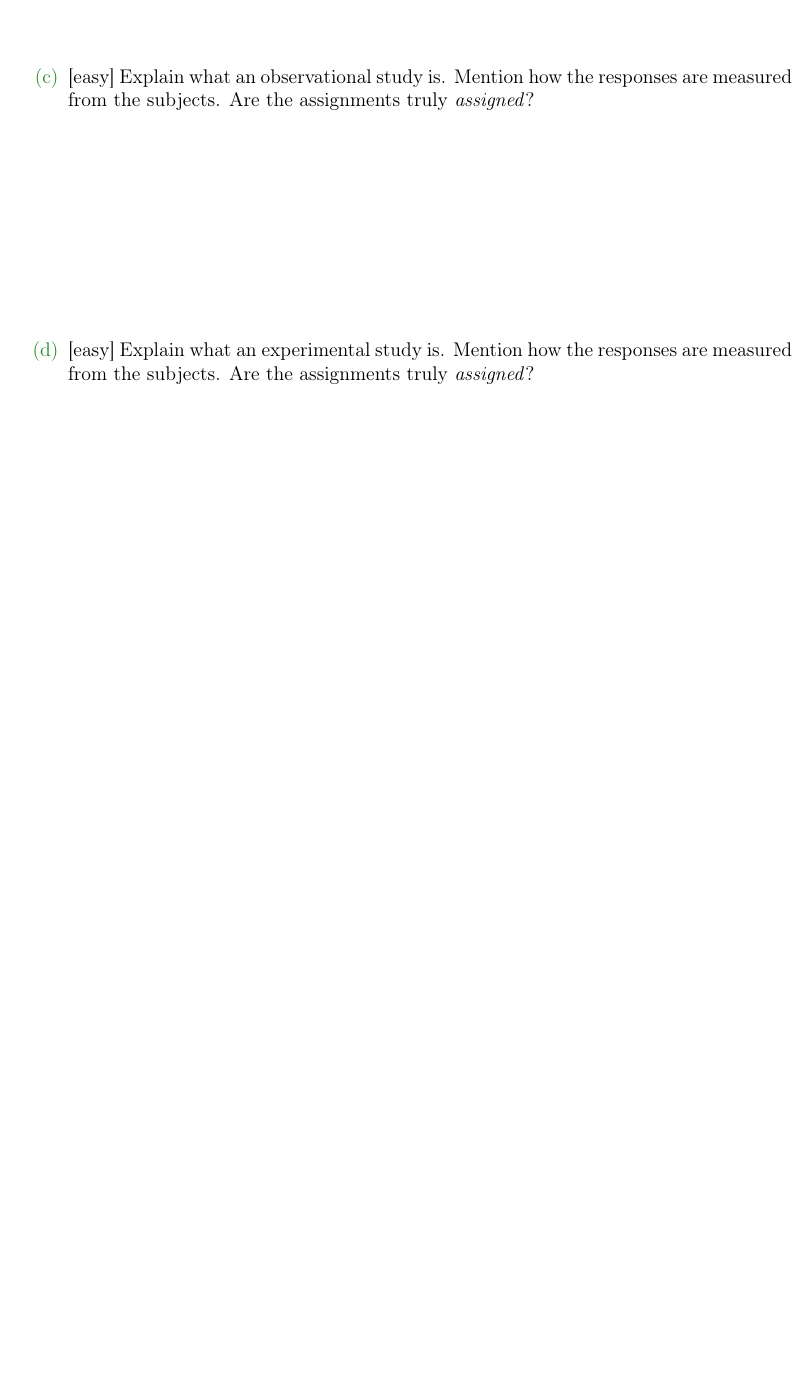
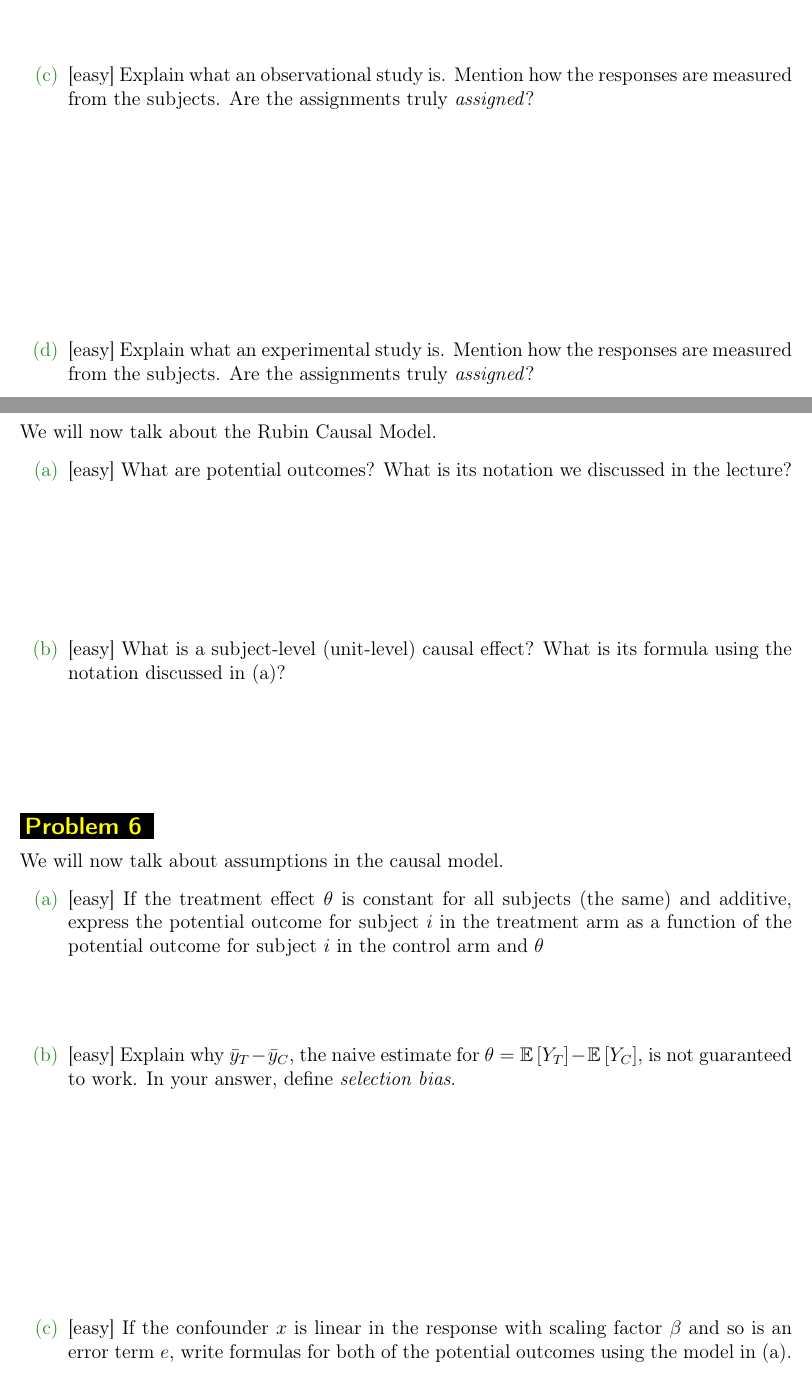
Before and after one commit to kapelner/QC_Math_369_Fall_2020, a LaTeX problem sheet (homeworks/hw07/hw07.tex, which reads homeworks/hw07/preamble.tex): part of page 9 of 9 before the commit and two parts of pages 9 and 10 of 11 after it, the two joined at a grey line, cut so that both start at the same text, the shorter picture padded with empty space. Compiled offline with pdfLaTeX.

Commit message:
finalized HW7 by adding material from the last lecture

```diff
--- a/homeworks/hw07/hw07.tex
+++ b/homeworks/hw07/hw07.tex
@@ -172,3 +172,23 @@ Why does the bootstrap distribution appear discrete? Is the actual estimator's d
 \easysubproblem{Explain what an experimental study is. Mention how the responses are measured from the subjects. Are the assignments truly \emph{assigned}?}\spc{4}
 \end{enumerate}
 
+
+\problem{We will now talk about the Rubin Causal Model.}
+
+\begin{enumerate}
+
+\easysubproblem{What are potential outcomes? What is its notation we discussed in the lecture?}\spc{2}
+
+\easysubproblem{What is a subject-level (unit-level) causal effect? What is its formula using the notation discussed in (a)?}\spc{2}
+
+\end{enumerate}
+
+\problem{We will now talk about assumptions in the causal model.}
+
+\begin{enumerate}
+
+\easysubproblem{If the treatment effect $\theta$ is constant for all subjects (the same) and additive, express the potential outcome for subject $i$ in the treatment arm as a function of the potential outcome for subject $i$ in the control arm and $\theta$}\spc{1}
+
+\easysubproblem{Explain why $\ybarT - \ybarC$, the naive estimate for $\theta = \expe{Y_T} - \expe{Y_C}$, is not guaranteed to work. In your answer, define \emph{selection bias}.}\spc{4}
+
+\easysubproblem{If the confounder $x$ is linear in the response with scaling factor $\beta$ and so is an error term $e$, write formulas for both of the potential outcomes using the model in (a).}\spc{1}
--- a/homeworks/hw07/preamble.tex
+++ b/homeworks/hw07/preamble.tex
@@ -172,6 +172,10 @@
 \newcommand{\alphavec}{\bv{\alpha}}
 \newcommand{\minimaxdec}{\delta^*_{\mathrm{mm}}}
 \newcommand{\ybar}{\bar{y}}
+\newcommand{\ybarT}{\bar{y}_T}
+\newcommand{\ybarC}{\bar{y}_C}
+\newcommand{\YbarT}{\bar{Y}_T}
+\newcommand{\YbarC}{\bar{Y}_C}
 \newcommand{\xbar}{\bar{x}}
 \newcommand{\Xbar}{\bar{X}}
 \newcommand{\phat}{\hat{p}}
```
Also changed, not shown: README.md, homeworks/hw07/hw07.pdf, lectures/lec23kap.pdf (added), homeworks/hw07/hw07.tex (17 more changed lines), 2 other files.
